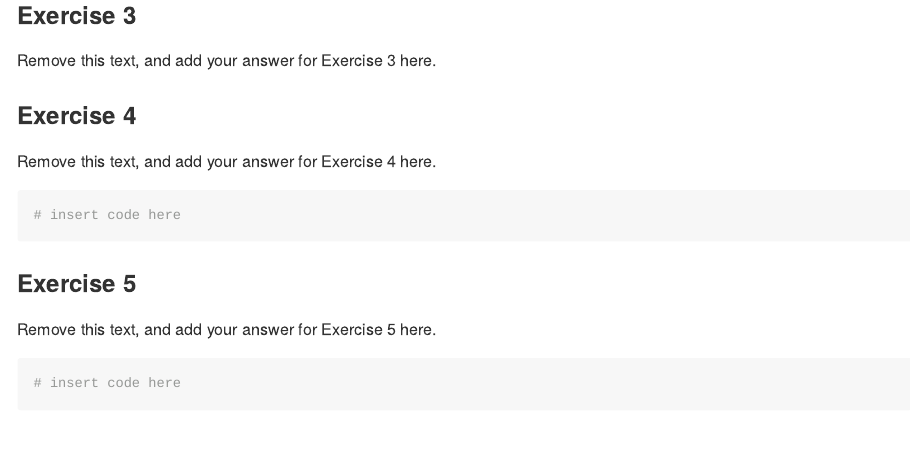
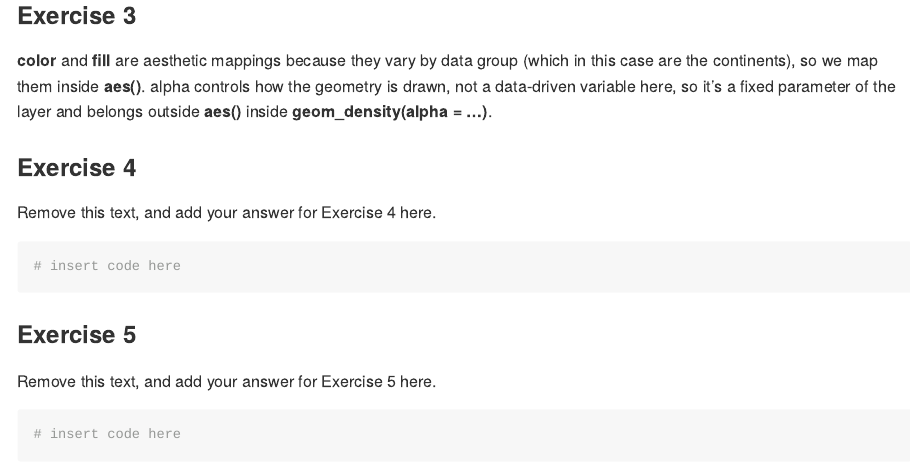
Before and after one commit to tarab-blip10/unit-2-arabi, an R Markdown document (lab-02-plastic-waste/lab-02-starter.Rmd): the page in a window 1100 px wide, from 2650 px down. Rendered offline with R 4.5, knitr and Pandoc, with nearby package versions.

Commit message:
completed excersicze 3

```diff
--- a/lab-02-plastic-waste/lab-02-starter.Rmd
+++ b/lab-02-plastic-waste/lab-02-starter.Rmd
@@ -44,7 +44,7 @@ ggplot(plastic_waste,
 
 ### Exercise 3
 
-Remove this text, and add your answer for Exercise 3 here.
+**color** and **fill** are aesthetic mappings because they vary by data group (which in this case are the continents), so we map them inside **aes()**. alpha controls how the geometry is drawn, not a data-driven variable here, so it's a fixed parameter of the layer and belongs outside **aes()** inside **geom_density(alpha = ...)**.
 
 ### Exercise 4
 
```
